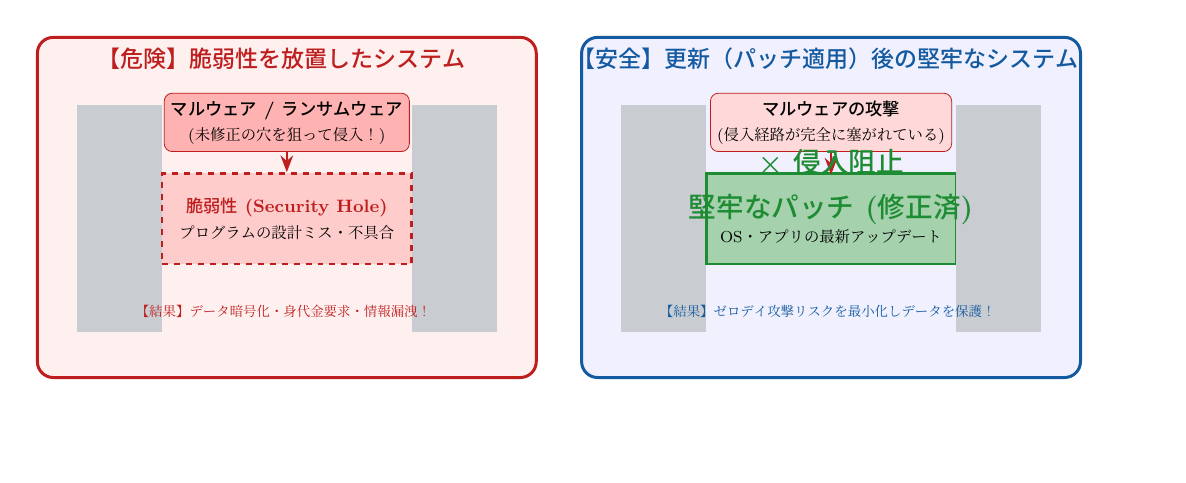
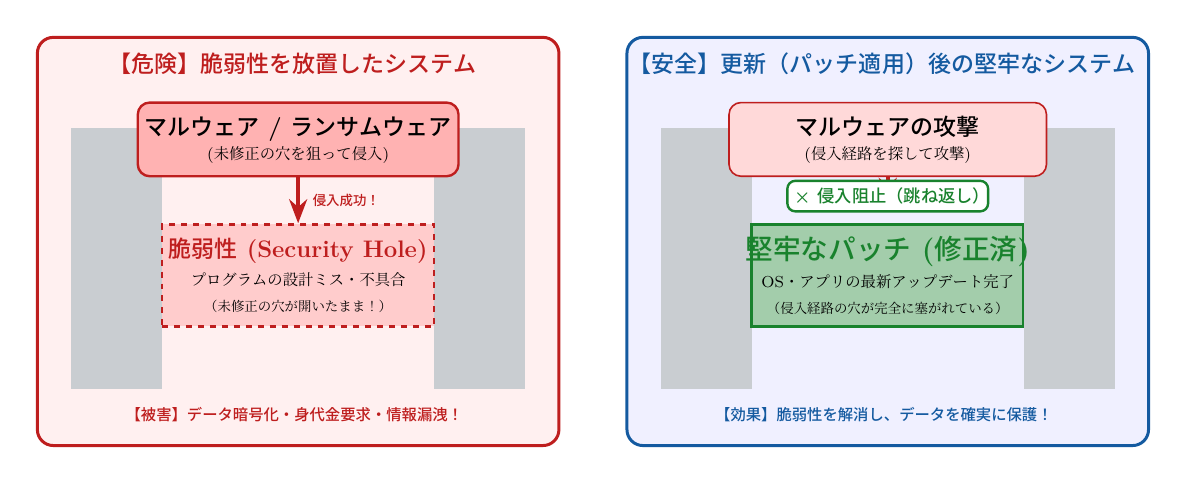
Before and after one commit to k518-2026/cybersecurity-novel, a LaTeX figure (content/figures/fig04_malware_vulnerability_patch.tex): the whole page, the shorter picture padded with empty space. The pictures show the PDF file content/figures/fig04_malware_vulnerability_patch.pdf that the author committed with the source.

Commit message:
fix(diagram): Fix overlapping text and layout in TikZ figures for Ep03 and Ep04

```diff
--- a/content/figures/fig04_malware_vulnerability_patch.tex
+++ b/content/figures/fig04_malware_vulnerability_patch.tex
@@ -14,56 +14,64 @@
   % -------------------------------------------------------------
   % 左側：脆弱性（セキュリティホール）を突くマルウェアの侵入
   % -------------------------------------------------------------
-  \node[draw=badred, fill=red!6, rounded corners=8pt, line width=1.5pt, minimum width=8.8cm, minimum height=6.0cm, align=center] (left_box) at (-4.8, 2.0) {};
+  \node[draw=badred, fill=red!6, rounded corners=8pt, line width=1.5pt, minimum width=9.2cm, minimum height=7.2cm, align=center] (left_box) at (-5.2, 2.0) {};
 
-  \node[above, font=\large\bfseries, text=badred] at (-4.8, 4.3) {【危険】脆弱性を放置したシステム};
+  \node[above, font=\large\bfseries, text=badred] at (-5.2, 4.8) {【危険】脆弱性を放置したシステム};
 
-  % 壁（城壁）に穴がある
-  \fill[wallgray!40] (-8.5, -0.2) rectangle (-7.0, 3.8);
-  \fill[wallgray!40] (-2.6, -0.2) rectangle (-1.1, 3.8);
+  % 城壁（未修正の穴）
+  \fill[wallgray!40] (-9.2, -0.6) rectangle (-7.6, 4.0);
+  \fill[wallgray!40] (-2.8, -0.6) rectangle (-1.2, 4.0);
 
-  \node[draw=badred, fill=red!20, dashed, very thick, minimum width=4.4cm, minimum height=1.6cm, align=center] (hole) at (-4.8, 1.8) {
-    \textbf{\textcolor{badred}{脆弱性 (Security Hole)}}\\[2pt]
-    \footnotesize プログラムの設計ミス・不具合
+  \node[draw=badred, fill=red!20, dashed, very thick, minimum width=4.8cm, minimum height=1.8cm, align=center] (hole) at (-5.2, 1.4) {
+    \textbf{\large \textcolor{badred}{脆弱性 (Security Hole)}}\\[3pt]
+    \footnotesize プログラムの設計ミス・不具合\\[2pt]
+    \scriptsize （未修正の穴が開いたまま！）
   };
 
-  \node[draw=badred, fill=red!30, rounded corners=4pt, align=center] (malware) at (-4.8, 3.5) {
-    \textbf{マルウェア / ランサムウェア}\\[2pt]
-    \footnotesize (未修正の穴を狙って侵入！)
+  \node[draw=badred, fill=red!30, rounded corners=6pt, very thick, align=center, minimum width=5.6cm, minimum height=1.3cm] (malware) at (-5.2, 3.8) {
+    \textbf{\large マルウェア / ランサムウェア}\\[1pt]
+    \footnotesize (未修正の穴を狙って侵入)
   };
 
-  \draw[->, very thick, badred] (malware.south) -- (hole.north);
-  \node[below, font=\scriptsize, text=badred] at (-4.8, 0.4) {
-    【結果】データ暗号化・身代金要求・情報漏洩！
+  \draw[->, line width=2pt, badred] (malware.south) -- (hole.north)
+    node[midway, right=3pt, font=\scriptsize\bfseries, text=badred] {侵入成功！};
+
+  \node[below, font=\footnotesize, align=center] at (-5.2, -0.8) {
+    \textbf{\textcolor{badred}{【被害】データ暗号化・身代金要求・情報漏洩！}}
   };
 
   % -------------------------------------------------------------
   % 右側：セキュリティパッチによる修復と多層防御
   % -------------------------------------------------------------
-  \node[draw=goodblue, fill=blue!6, rounded corners=8pt, line width=1.5pt, minimum width=8.8cm, minimum height=6.0cm, align=center] (right_box) at (4.8, 2.0) {};
+  \node[draw=goodblue, fill=blue!6, rounded corners=8pt, line width=1.5pt, minimum width=9.2cm, minimum height=7.2cm, align=center] (right_box) at (5.2, 2.0) {};
 
-  \node[above, font=\large\bfseries, text=goodblue] at (4.8, 4.3) {【安全】更新（パッチ適用）後の堅牢なシステム};
+  \node[above, font=\large\bfseries, text=goodblue] at (5.2, 4.8) {【安全】更新（パッチ適用）後の堅牢なシステム};
 
-  % 壁が修復されている
-  \fill[wallgray!40] (1.1, -0.2) rectangle (2.6, 3.8);
-  \fill[patchgreen!40, draw=patchgreen, very thick] (2.6, 1.0) rectangle (7.0, 2.6);
-  \fill[wallgray!40] (7.0, -0.2) rectangle (8.5, 3.8);
+  % 城壁（パッチで修復済）
+  \fill[wallgray!40] (1.2, -0.6) rectangle (2.8, 4.0);
+  \fill[patchgreen!40, draw=patchgreen, line width=1.8pt] (2.8, 0.5) rectangle (7.6, 2.3);
+  \fill[wallgray!40] (7.6, -0.6) rectangle (9.2, 4.0);
 
-  \node[align=center] at (4.8, 1.8) {
-    \textbf{\textcolor{patchgreen}{\Large 堅牢なパッチ (修正済)}}\\[2pt]
-    \footnotesize OS・アプリの最新アップデート
+  \node[align=center] at (5.2, 1.4) {
+    \textbf{\textcolor{patchgreen}{\Large 堅牢なパッチ (修正済)}}\\[3pt]
+    \footnotesize OS・アプリの最新アップデート完了\\[2pt]
+    \scriptsize （侵入経路の穴が完全に塞がれている）
   };
 
-  \node[draw=badred, fill=red!15, rounded corners=4pt, align=center] (blocked_malware) at (4.8, 3.5) {
-    \textbf{マルウェアの攻撃}\\[2pt]
-    \footnotesize (侵入経路が完全に塞がれている)
+  \node[draw=badred, fill=red!15, rounded corners=6pt, thick, align=center, minimum width=5.6cm, minimum height=1.3cm] (blocked_malware) at (5.2, 3.8) {
+    \textbf{\large マルウェアの攻撃}\\[1pt]
+    \footnotesize (侵入経路を探して攻撃)
   };
 
-  \draw[->, very thick, badred] (blocked_malware.south) -- ++(0, -0.4);
-  \node[font=\Large\bfseries, text=patchgreen] at (4.8, 2.8) {× 侵入阻止};
+  % 侵入阻止のバツ印と矢印を重ならないよう配置
+  \draw[->, line width=2pt, badred] (blocked_malware.south) -- (5.2, 2.7);
 
-  \node[below, font=\scriptsize, text=goodblue] at (4.8, 0.4) {
-    【結果】ゼロデイ攻撃リスクを最小化しデータを保護！
+  \node[draw=patchgreen, fill=white, rounded corners=4pt, line width=1.2pt, font=\bfseries\small, text=patchgreen] at (5.2, 2.8) {
+    × 侵入阻止（跳ね返し）
+  };
+
+  \node[below, font=\footnotesize, align=center] at (5.2, -0.8) {
+    \textbf{\textcolor{goodblue}{【効果】脆弱性を解消し、データを確実に保護！}}
   };
 
 \end{tikzpicture}
```
Also changed, not shown: content/figures/fig03_wifi_mitm_encryption_tunnel.tex (+26 -24 lines), content/figures/fig03_wifi_mitm_encryption_tunnel.pdf, content/figures/fig03_wifi_mitm_encryption_tunnel.png, content/figures/fig04_malware_vulnerability_patch.pdf, content/figures/fig04_malware_vulnerability_patch.png, content/figures/fig04_malware_vulnerability_patch.tex (2 more changed lines), 2 other files.
